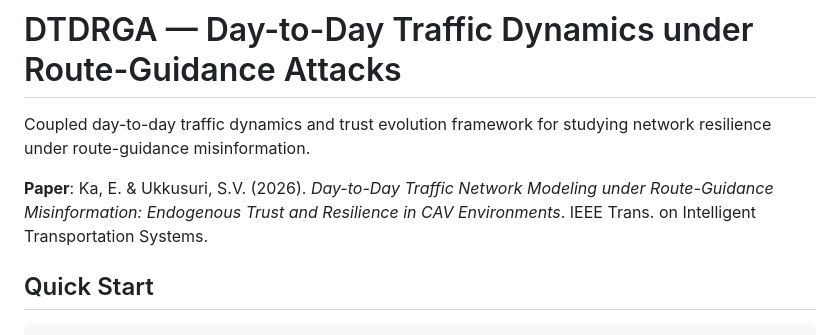
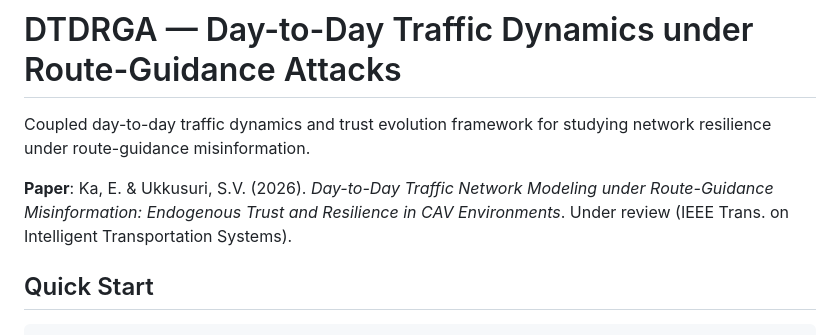
Before and after one commit to eunhanka/DTDRGA, a Markdown page: README.md, the part around the change. Drawn GitHub-style.

Commit message:
Change paper status to 'Under review'
Update paper status in README

```diff
--- a/README.md
+++ b/README.md
@@ -5,7 +5,7 @@ network resilience under route-guidance misinformation.
 
 **Paper**: Ka, E. & Ukkusuri, S.V. (2026). *Day-to-Day Traffic Network Modeling
 under Route-Guidance Misinformation: Endogenous Trust and Resilience in CAV
-Environments*. IEEE Trans. on Intelligent Transportation Systems.
+Environments*. Under review (IEEE Trans. on Intelligent Transportation Systems).
 
 ## Quick Start
 
```
